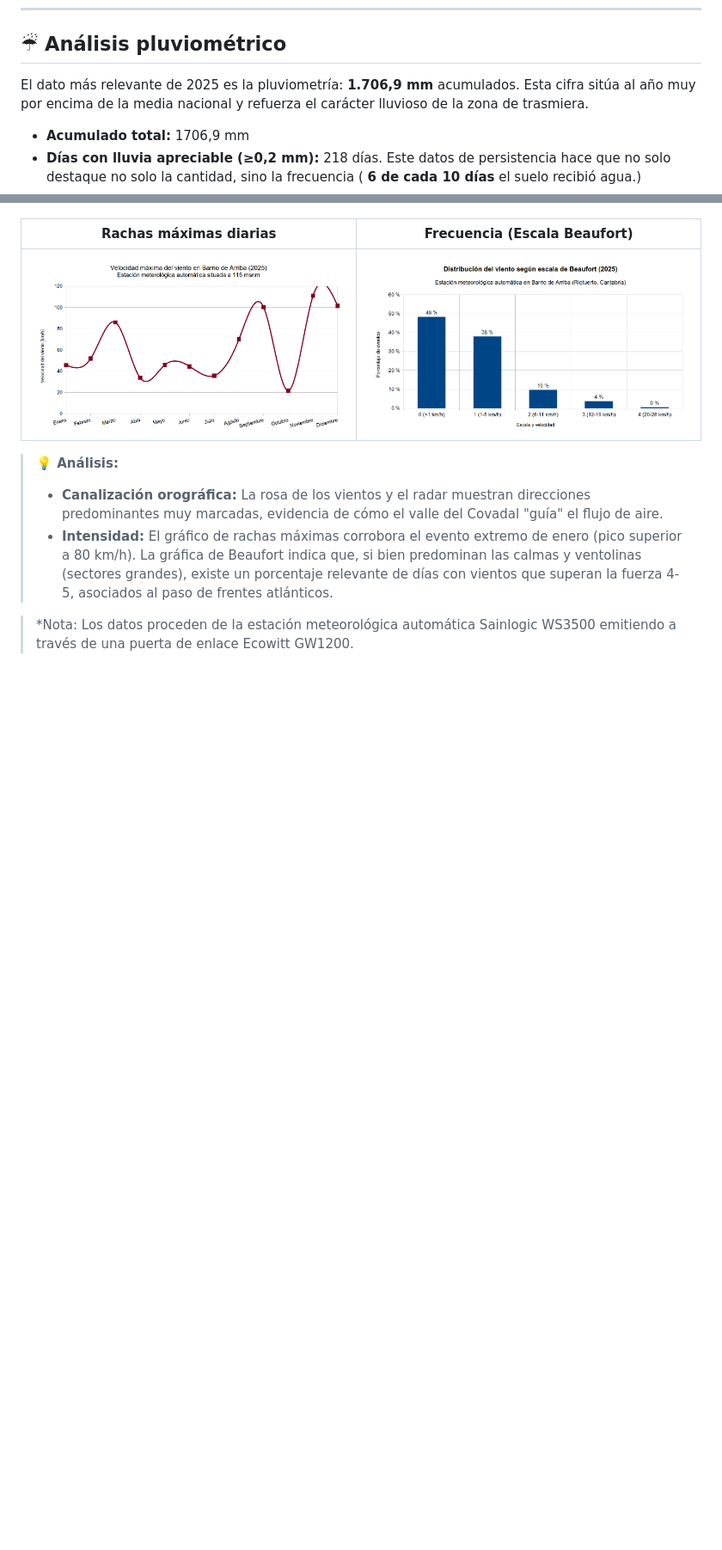
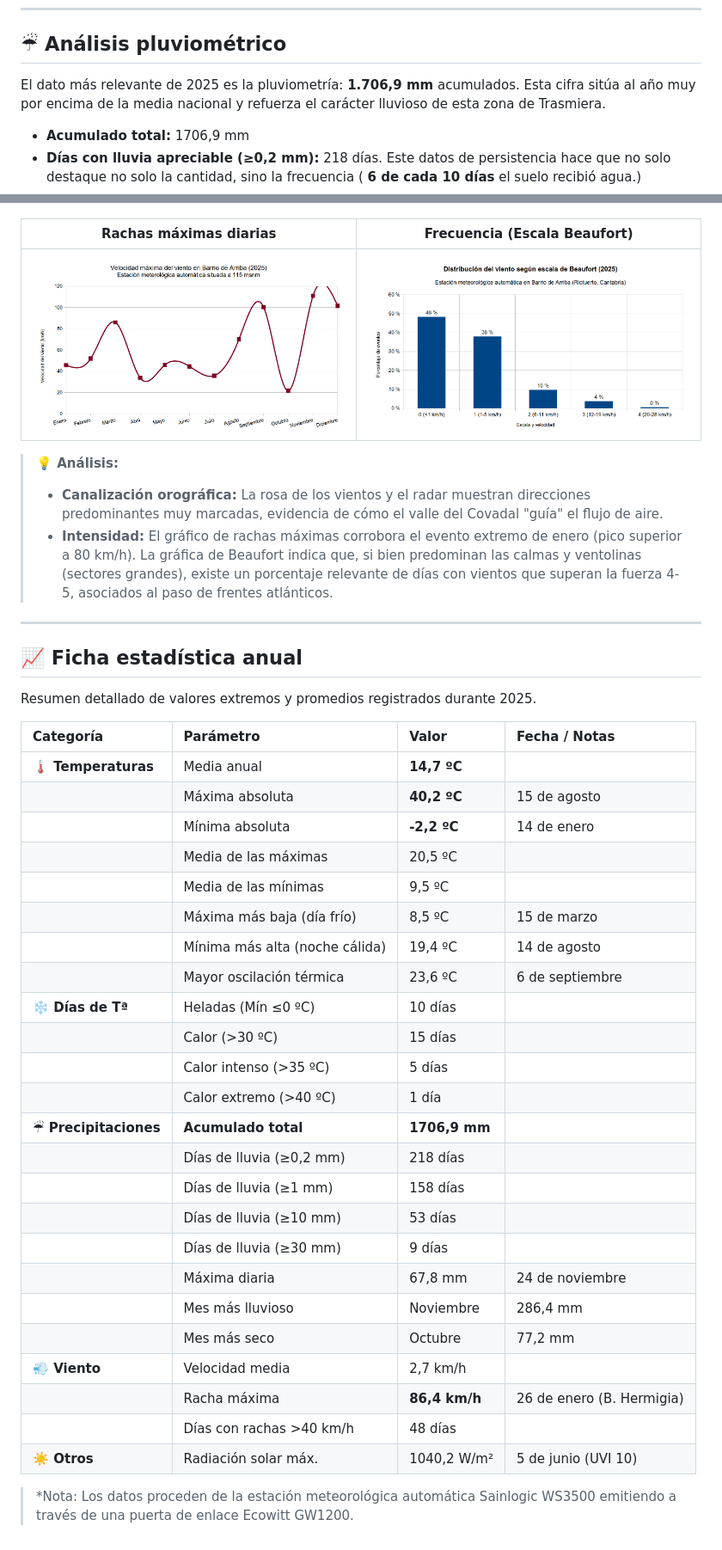
Before and after one commit to egofer/meteoriotuerto, a Markdown page: 2025/2025_weather_almanac.md, 2 parts joined by grey strips. Shown at 86% size. GitHub-like rendering; blank space fills up the shorter version.

Commit message:
Añadidos valores extremos y promedios registrados

```diff
--- a/2025/2025_weather_almanac.md
+++ b/2025/2025_weather_almanac.md
@@ -27,7 +27,7 @@ Se registraron **15 días** con temperaturas superiores a 30 ºC, concentrados p
 
 ## ☔ Análisis pluviométrico
 
-El dato más relevante de 2025 es la pluviometría: **1.706,9 mm** acumulados. Esta cifra sitúa al año muy por encima de la media nacional y refuerza el carácter lluvioso de la zona de trasmiera.
+El dato más relevante de 2025 es la pluviometría: **1.706,9 mm** acumulados. Esta cifra sitúa al año muy por encima de la media nacional y refuerza el carácter lluvioso de esta zona de Trasmiera.
 
 * **Acumulado total:** 1706,9 mm
 * **Días con lluvia apreciable (≥0,2 mm):** 218 días. Este datos de persistencia hace que no solo destaque no solo la cantidad, sino la frecuencia ( **6 de cada 10 días** el suelo recibió agua.)
@@ -106,5 +106,37 @@ A continuación se presentan las visualizaciones generadas a partir del registro
 > * **Canalización orográfica:** La rosa de los vientos y el radar muestran direcciones predominantes muy marcadas, evidencia de cómo el valle del Covadal "guía" el flujo de aire.
 > * **Intensidad:** El gráfico de rachas máximas corrobora el evento extremo de enero (pico superior a 80 km/h). La gráfica de Beaufort indica que, si bien predominan las calmas y ventolinas (sectores grandes), existe un porcentaje relevante de días con vientos que superan la fuerza 4-5, asociados al paso de frentes atlánticos.
 
+---
+
+## 📈 Ficha estadística anual
+
+Resumen detallado de valores extremos y promedios registrados durante 2025.
+
+| Categoría | Parámetro | Valor | Fecha / Notas |
+| :--- | :--- | :--- | :--- |
+| **🌡️ Temperaturas** | Media anual | **14,7 ºC** | |
+| | Máxima absoluta | **40,2 ºC** | 15 de agosto |
+| | Mínima absoluta | **-2,2 ºC** | 14 de enero |
+| | Media de las máximas | 20,5 ºC | |
+| | Media de las mínimas | 9,5 ºC | |
+| | Máxima más baja (día frío) | 8,5 ºC | 15 de marzo |
+| | Mínima más alta (noche cálida) | 19,4 ºC | 14 de agosto |
+| | Mayor oscilación térmica | 23,6 ºC | 6 de septiembre |
+| **❄️ Días de Tª** | Heladas (Mín ≤0 ºC) | 10 días | |
+| | Calor (>30 ºC) | 15 días | |
+| | Calor intenso (>35 ºC) | 5 días | |
+| | Calor extremo (>40 ºC) | 1 día | |
+| **☔ Precipitaciones** | **Acumulado total** | **1706,9 mm** | |
+| | Días de lluvia (≥0,2 mm) | 218 días | |
+| | Días de lluvia (≥1 mm) | 158 días | |
+| | Días de lluvia (≥10 mm) | 53 días | |
+| | Días de lluvia (≥30 mm) | 9 días | |
+| | Máxima diaria | 67,8 mm | 24 de noviembre |
+| | Mes más lluvioso | Noviembre | 286,4 mm |
+| | Mes más seco | Octubre | 77,2 mm |
+| **💨 Viento** | Velocidad media | 2,7 km/h | |
+| | Racha máxima | **86,4 km/h** | 26 de enero (B. Hermigia) |
+| | Días con rachas >40 km/h | 48 días | |
+| **☀️ Otros** | Radiación solar máx. | 1040,2 W/m² | 5 de junio (UVI 10) |
 
 > *Nota: Los datos proceden de la estación meteorológica automática Sainlogic WS3500 emitiendo a través de una puerta de enlace Ecowitt GW1200.
```
Also changed, not shown: other parts of 2025/2025_weather_almanac.md (+1 -1 lines).
